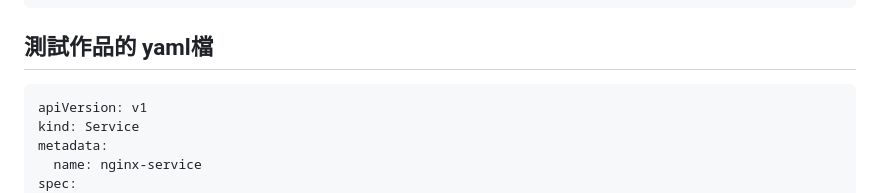
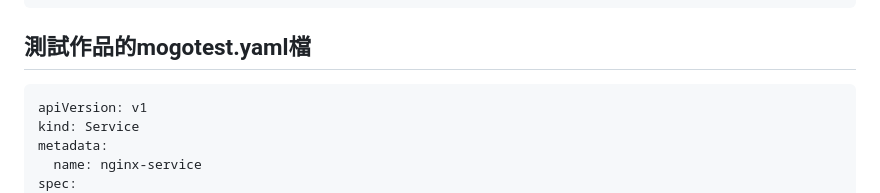
Before and after one commit to gn045001/serve1, a Markdown page: README.md, the part around the change. GitHub-like rendering.

```diff
--- a/README.md
+++ b/README.md
@@ -170,7 +170,7 @@ certificateexpiredate.sh 和 openshiftreport.js 是兩個非常實用的工具
           args: ["-c", "while true; do sleep 3600; done"]
 
 
-## 測試作品的 yaml檔
+## 測試作品的mogotest.yaml檔
 
     apiVersion: v1
     kind: Service
```
